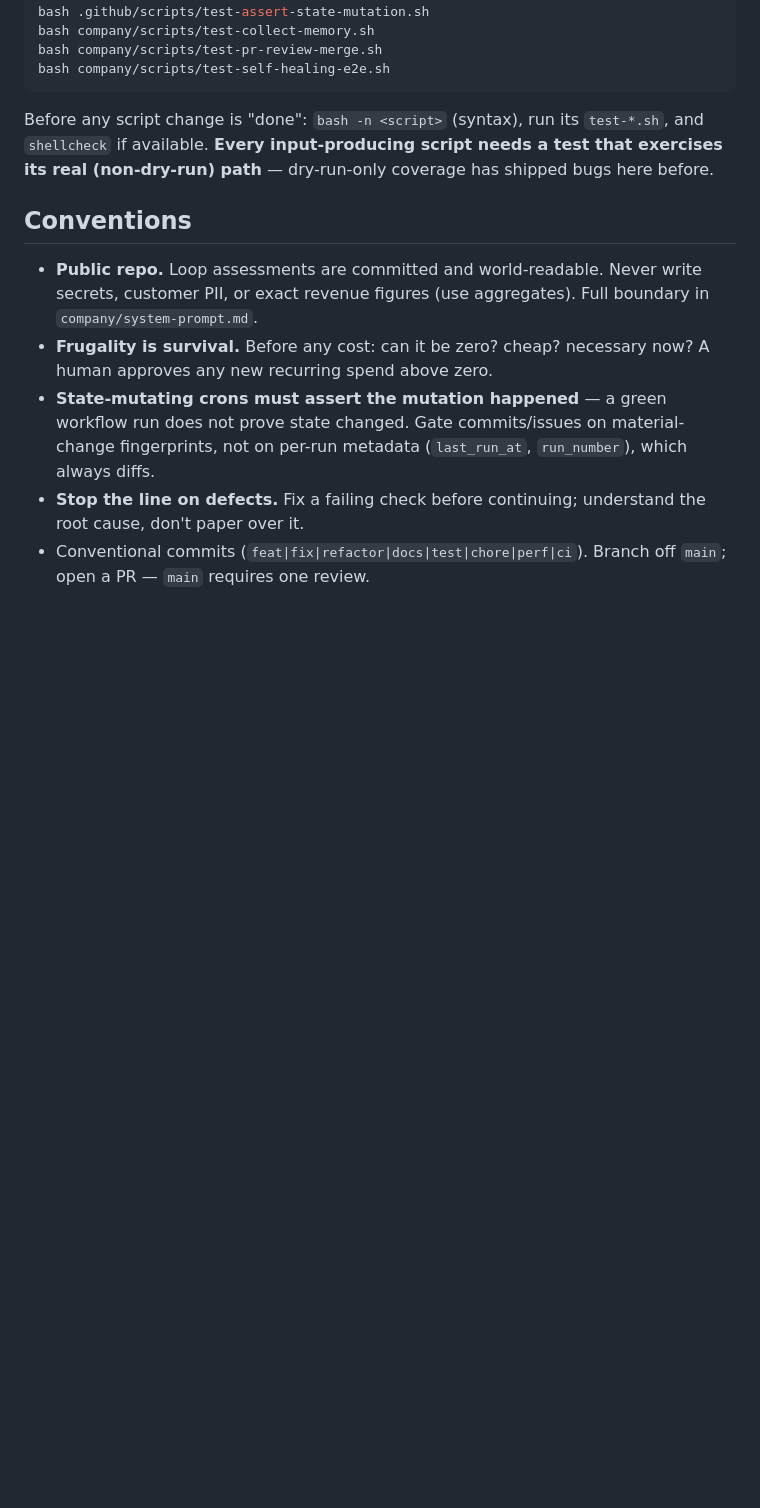
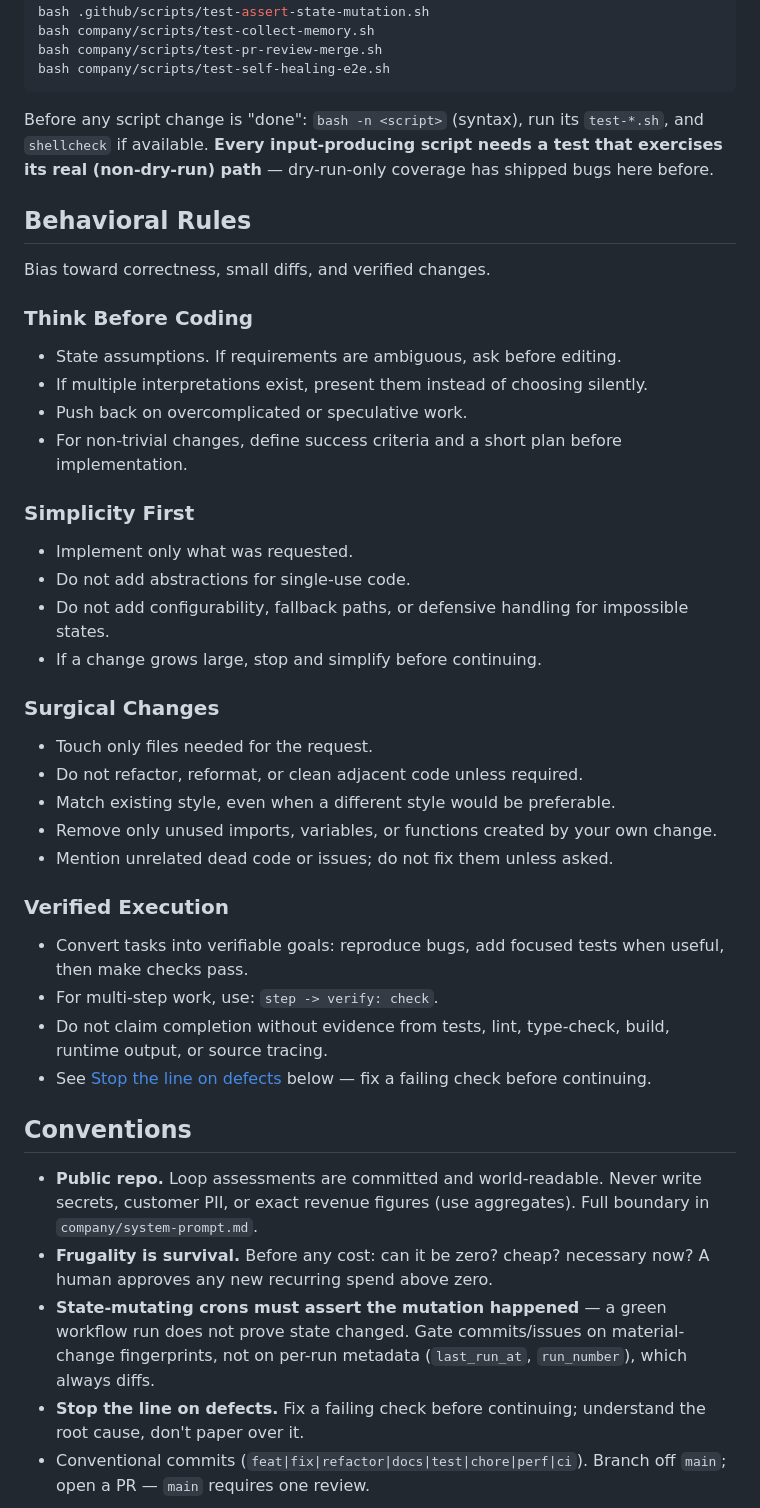
Before and after one commit to atvirokodosprendimai/ai-pipeline-template, a Markdown page: AGENTS.md, the part around the change. Drawn GitHub-style; blank space fills up the shorter version.

Commit message:
docs(agents): add Behavioral Rules — think-first, simplicity, surgical diffs, verified execution

```diff
--- a/AGENTS.md
+++ b/AGENTS.md
@@ -65,6 +65,39 @@ Before any script change is "done": `bash -n <script>` (syntax), run its `test-*
 and `shellcheck` if available. **Every input-producing script needs a test that exercises
 its real (non-dry-run) path** — dry-run-only coverage has shipped bugs here before.
 
+## Behavioral Rules
+
+Bias toward correctness, small diffs, and verified changes.
+
+### Think Before Coding
+
+- State assumptions. If requirements are ambiguous, ask before editing.
+- If multiple interpretations exist, present them instead of choosing silently.
+- Push back on overcomplicated or speculative work.
+- For non-trivial changes, define success criteria and a short plan before implementation.
+
+### Simplicity First
+
+- Implement only what was requested.
+- Do not add abstractions for single-use code.
+- Do not add configurability, fallback paths, or defensive handling for impossible states.
+- If a change grows large, stop and simplify before continuing.
+
+### Surgical Changes
+
+- Touch only files needed for the request.
+- Do not refactor, reformat, or clean adjacent code unless required.
+- Match existing style, even when a different style would be preferable.
+- Remove only unused imports, variables, or functions created by your own change.
+- Mention unrelated dead code or issues; do not fix them unless asked.
+
+### Verified Execution
+
+- Convert tasks into verifiable goals: reproduce bugs, add focused tests when useful, then make checks pass.
+- For multi-step work, use: `step -> verify: check`.
+- Do not claim completion without evidence from tests, lint, type-check, build, runtime output, or source tracing.
+- See [Stop the line on defects](#conventions) below — fix a failing check before continuing.
+
 ## Conventions
 
 - **Public repo.** Loop assessments are committed and world-readable. Never write secrets,
```
